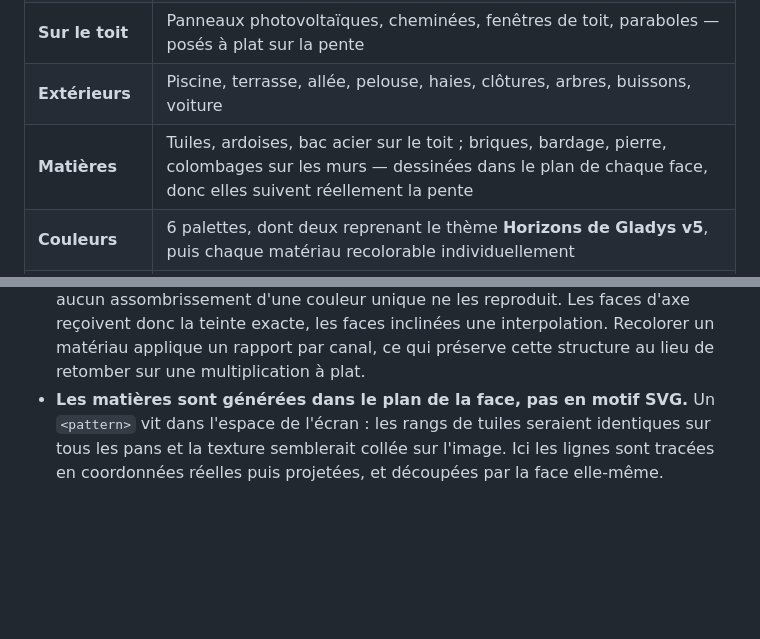
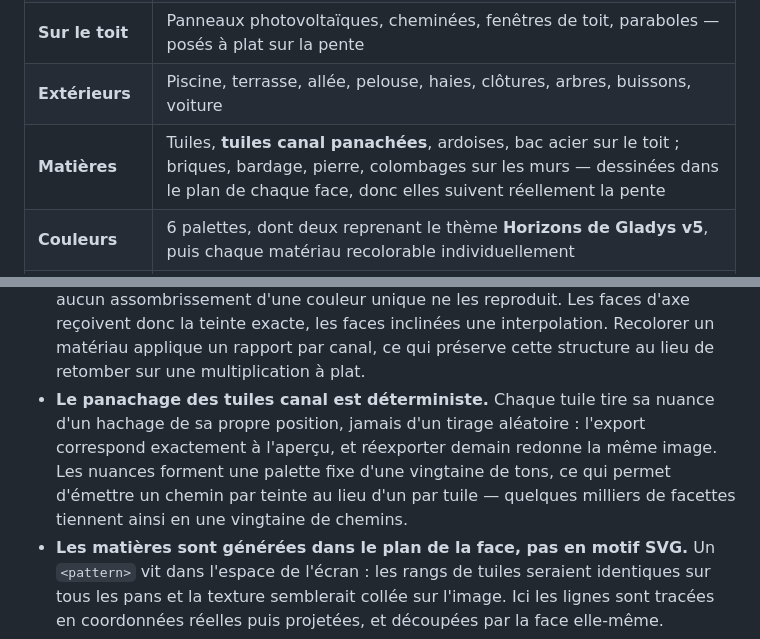
Before and after one commit to guim31/isometric-house-builder, a Markdown page: README.md, 2 parts joined by grey strips. Drawn GitHub-style; blank space fills up the shorter version.

```diff
--- a/README.md
+++ b/README.md
@@ -54,7 +54,7 @@ tout moment, et *Page blanche* reste disponible.
 | **Ouvertures** | Fenêtres, fenêtres à volets, portes, portes de garage, posées sur n'importe quel mur et à n'importe quel niveau |
 | **Sur le toit** | Panneaux photovoltaïques, cheminées, fenêtres de toit, paraboles — posés à plat sur la pente |
 | **Extérieurs** | Piscine, terrasse, allée, pelouse, haies, clôtures, arbres, buissons, voiture |
-| **Matières** | Tuiles, ardoises, bac acier sur le toit ; briques, bardage, pierre, colombages sur les murs — dessinées dans le plan de chaque face, donc elles suivent réellement la pente |
+| **Matières** | Tuiles, **tuiles canal panachées**, ardoises, bac acier sur le toit ; briques, bardage, pierre, colombages sur les murs — dessinées dans le plan de chaque face, donc elles suivent réellement la pente |
 | **Couleurs** | 6 palettes, dont deux reprenant le thème **Horizons de Gladys v5**, puis chaque matériau recolorable individuellement |
 | **Rendu** | Contours, ombre portée, projection isométrique 30° ou dimétrique 2:1 |
 | **Export** | PNG 1×/2×/4× à fond transparent, SVG, les 4 faces en lot, copie directe dans le presse-papier |
@@ -162,6 +162,12 @@ modifier le moteur :
   faces d'axe reçoivent donc la teinte exacte, les faces inclinées une
   interpolation. Recolorer un matériau applique un rapport par canal, ce qui
   préserve cette structure au lieu de retomber sur une multiplication à plat.
+- **Le panachage des tuiles canal est déterministe.** Chaque tuile tire sa
+  nuance d'un hachage de sa propre position, jamais d'un tirage aléatoire :
+  l'export correspond exactement à l'aperçu, et réexporter demain redonne la
+  même image. Les nuances forment une palette fixe d'une vingtaine de tons, ce
+  qui permet d'émettre un chemin par teinte au lieu d'un par tuile — quelques
+  milliers de facettes tiennent ainsi en une vingtaine de chemins.
 - **Les matières sont générées dans le plan de la face, pas en motif SVG.** Un
   `<pattern>` vit dans l'espace de l'écran : les rangs de tuiles seraient
   identiques sur tous les pans et la texture semblerait collée sur l'image. Ici
```
Also changed, not shown: assets/hero.png, 6 other files.
